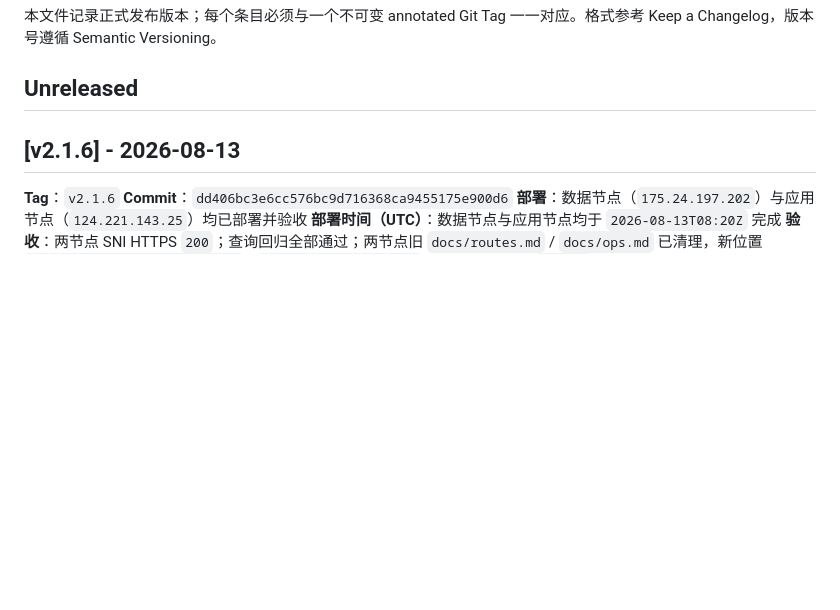
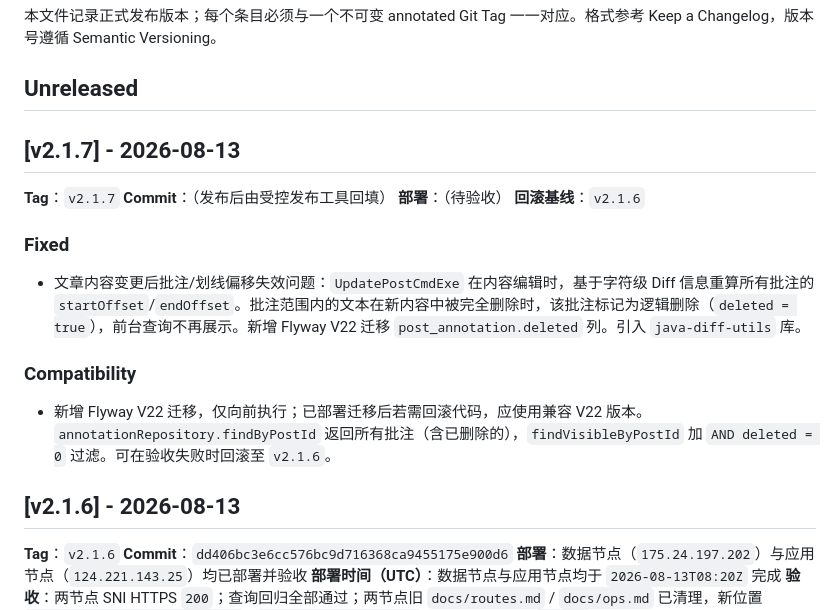
Before and after one commit to manfredma/bytedepth, a Markdown page: docs/releases/CHANGELOG.md, the part around the change. Rendered like a GitHub page; blank space fills up the shorter version.

Commit message:
chore: update CHANGELOG for v2.1.7

```diff
--- a/docs/releases/CHANGELOG.md
+++ b/docs/releases/CHANGELOG.md
@@ -3,6 +3,21 @@
 本文件记录正式发布版本；每个条目必须与一个不可变 annotated Git Tag 一一对应。格式参考 Keep a Changelog，版本号遵循 Semantic Versioning。
 
 ## Unreleased
+
+## [v2.1.7] - 2026-08-13
+
+**Tag**：`v2.1.7`
+**Commit**：（发布后由受控发布工具回填）
+**部署**：（待验收）
+**回滚基线**：`v2.1.6`
+
+### Fixed
+
+- 文章内容变更后批注/划线偏移失效问题：`UpdatePostCmdExe` 在内容编辑时，基于字符级 Diff 信息重算所有批注的 `startOffset`/`endOffset`。批注范围内的文本在新内容中被完全删除时，该批注标记为逻辑删除（`deleted = true`），前台查询不再展示。新增 Flyway V22 迁移 `post_annotation.deleted` 列。引入 `java-diff-utils` 库。
+
+### Compatibility
+
+- 新增 Flyway V22 迁移，仅向前执行；已部署迁移后若需回滚代码，应使用兼容 V22 版本。`annotationRepository.findByPostId` 返回所有批注（含已删除的），`findVisibleByPostId` 加 `AND deleted = 0` 过滤。可在验收失败时回滚至 `v2.1.6`。
 
 ## [v2.1.6] - 2026-08-13
 
```
